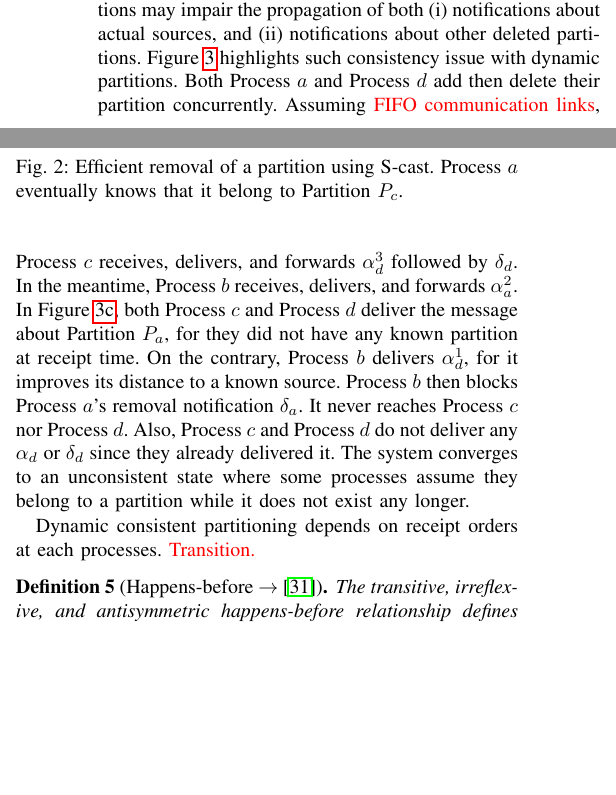
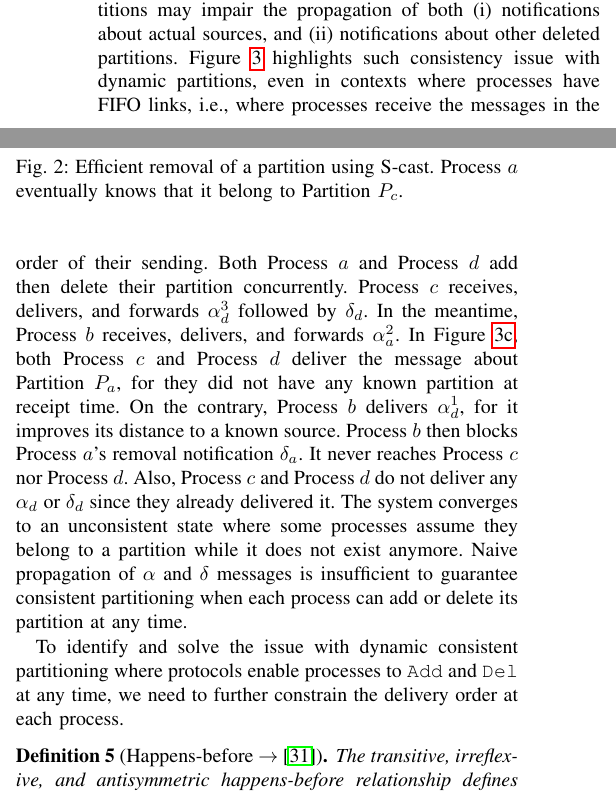
Before and after one commit to parchemins/paper-ascast-tex, a LaTeX paper (paper.tex, which reads input/proposal.tex): two parts of the columns of page 5 of 10, joined at a grey line, cut so that both start at the same text, the shorter picture padded with empty space. Compiled offline with pdfLaTeX; a missing font is replaced by an installed copy or a similar font; a LaTeX package or settings file that is missing is left out.

Commit message:
still on examples mostly

```diff
--- a/input/proposal.tex
+++ b/input/proposal.tex
@@ -275,23 +275,30 @@ impair the propagation of both
 \item notifications about other deleted partitions.
 \end{inparaenum}
 Figure~\ref{fig:problem} highlights such consistency issue with
-dynamic partitions. Both Process~$a$ and Process~$d$ add then delete
-their partition concurrently. Assuming \TODO{FIFO communication
-  links}, Process~$c$ receives, delivers, and forwards $\alpha_d^3$
-followed by $\delta_d$. In the meantime, Process~$b$ receives,
-delivers, and forwards $\alpha_a^2$. In Figure~\ref{fig:problemC},
-both Process~$c$ and Process~$d$ deliver the message about Partition
-$P_a$, for they did not have any known partition at receipt time. On
-the contrary, Process~$b$ delivers $\alpha_d^1$, for it improves its
-distance to a known source. Process~$b$ then blocks Process~$a$'s
-removal notification $\delta_a$. It never reaches Process~$c$ nor
-Process~$d$. Also, Process~$c$ and Process~$d$ do not deliver any
-$\alpha_d$ or $\delta_d$ since they already delivered it. The system
-converges to an unconsistent state where some processes assume they
-belong to a partition while it does not exist any longer.
+dynamic partitions, even in contexts where processes have FIFO links,
+\ie where processes receive the messages in the order of their
+sending. Both Process~$a$ and Process~$d$ add then delete their
+partition concurrently. Process~$c$ receives, delivers, and forwards
+$\alpha_d^3$ followed by $\delta_d$. In the meantime, Process~$b$
+receives, delivers, and forwards $\alpha_a^2$. In
+Figure~\ref{fig:problemC}, both Process~$c$ and Process~$d$ deliver
+the message about Partition $P_a$, for they did not have any known
+partition at receipt time. On the contrary, Process~$b$ delivers
+$\alpha_d^1$, for it improves its distance to a known
+source. Process~$b$ then blocks Process~$a$'s removal notification
+$\delta_a$. It never reaches Process~$c$ nor Process~$d$. Also,
+Process~$c$ and Process~$d$ do not deliver any $\alpha_d$ or
+$\delta_d$ since they already delivered it. The system converges to an
+unconsistent state where some processes assume they belong to a
+partition while it does not exist anymore. Naive propagation of
+$\alpha$ and $\delta$ messages is insufficient to guarantee consistent
+partitioning when each process can add or delete its partition at any
+time.
 
-Dynamic consistent partitioning depends on receipt orders at each
-processes. \TODO{Transition.}
+To identify and solve the issue with dynamic consistent partitioning
+where protocols enable processes to \texttt{Add} and \texttt{Del} at
+any time, we need to further constrain the delivery order at each
+process.
 
 \input{input/figproblem.tex}
 
```
Also changed, not shown: input/figproblem.tex (+19 -19 lines).
